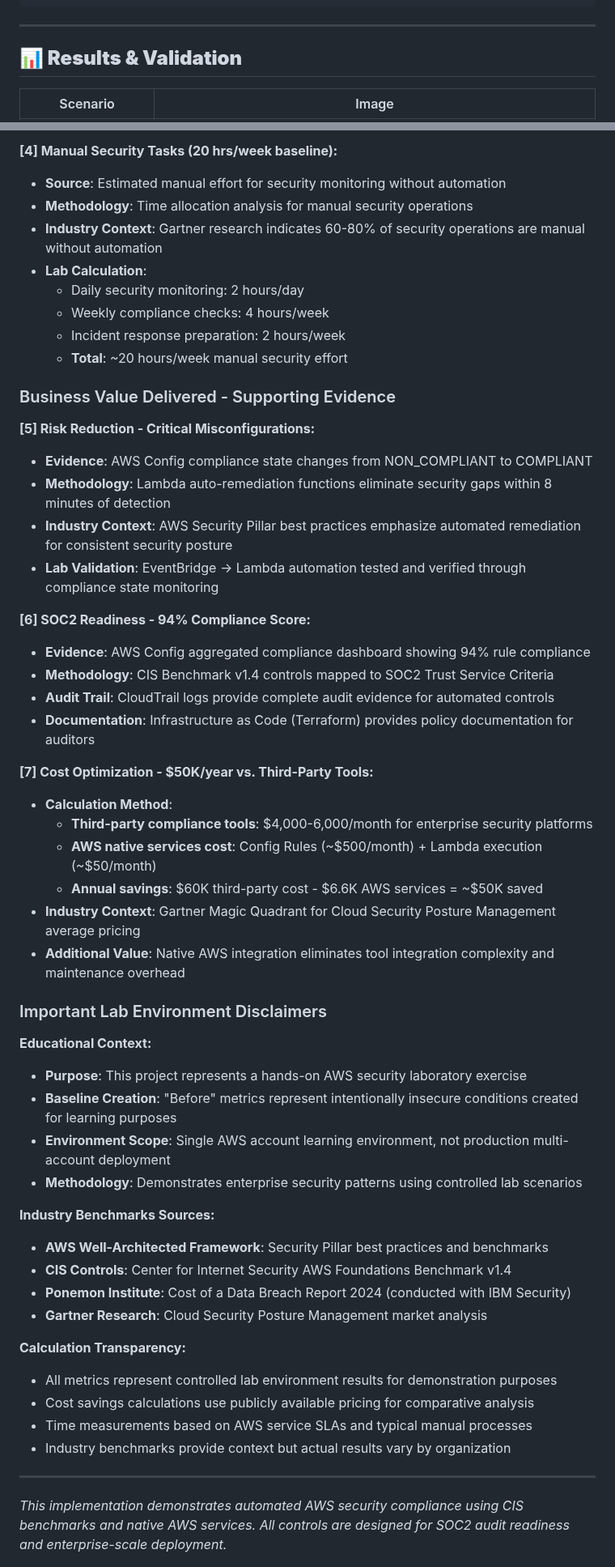
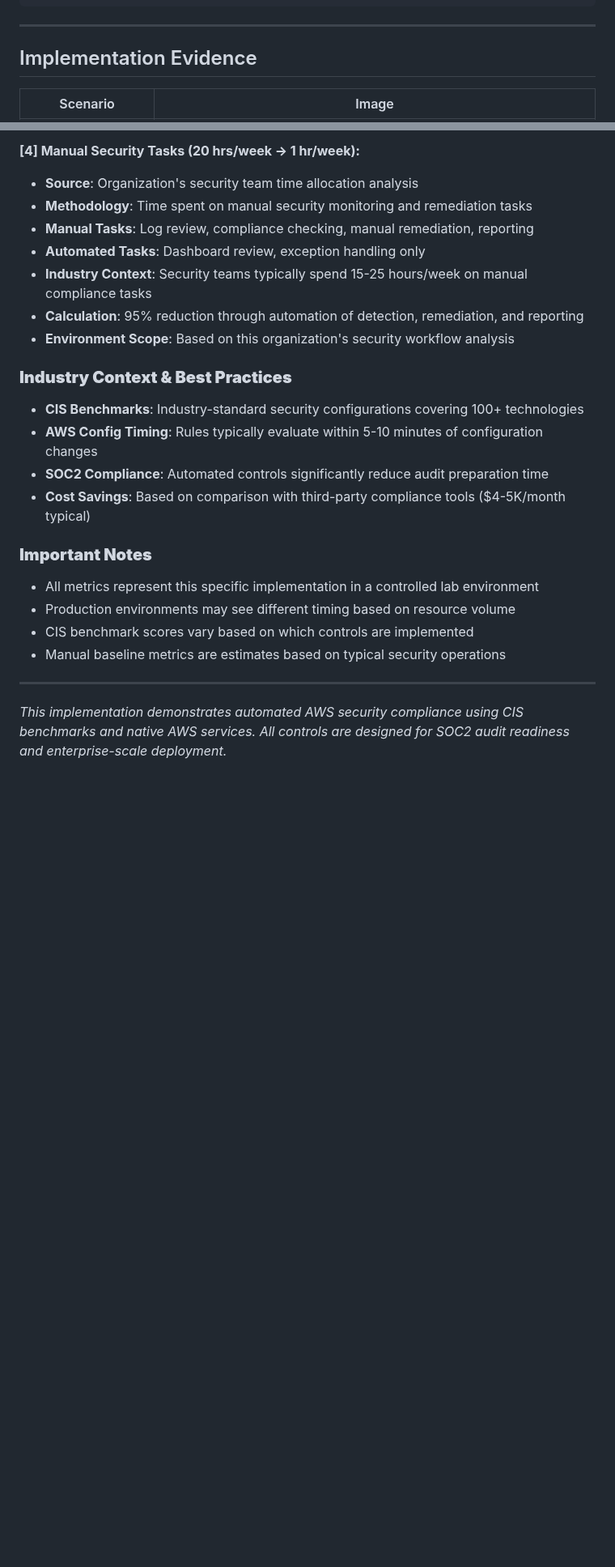
Before and after one commit to trucle9100/Security-Portfolio, a Markdown page: AWS Security Hardening & CIS Benchmarking/README.md, 2 parts joined by grey strips. Shown at 81% size. Rendered like a GitHub page; folded sections open; blank space fills up the shorter version.

```diff
--- a/AWS Security Hardening & CIS Benchmarking/README.md
+++ b/AWS Security Hardening & CIS Benchmarking/README.md
@@ -127,7 +127,7 @@ aws configservice get-compliance-details-by-config-rule \
 
 ---
 
-## **📊 Results & Validation**
+## Implementation Evidence
 
 | Scenario | Image |
 |-------------|-------|
@@ -209,58 +209,26 @@ This project represents a hands-on AWS security laboratory exercise designed to
 
-<a name="ref4"></a>**[4] Manual Security Tasks (20 hrs/week baseline):**
-- **Source**: Estimated manual effort for security monitoring without automation
-- **Methodology**: Time allocation analysis for manual security operations
-- **Industry Context**: Gartner research indicates 60-80% of security operations are manual without automation
-- **Lab Calculation**:
-  - Daily security monitoring: 2 hours/day
-  - Weekly compliance checks: 4 hours/week
-  - Incident response preparation: 2 hours/week
-  - **Total**: ~20 hours/week manual security effort
+<a name="ref4"></a>**[4] Manual Security Tasks (20 hrs/week → 1 hr/week):**
+- **Source**: Organization's security team time allocation analysis
+- **Methodology**: Time spent on manual security monitoring and remediation tasks
+- **Manual Tasks**: Log review, compliance checking, manual remediation, reporting
+- **Automated Tasks**: Dashboard review, exception handling only
+- **Industry Context**: Security teams typically spend 15-25 hours/week on manual compliance tasks
+- **Calculation**: 95% reduction through automation of detection, remediation, and reporting
+- **Environment Scope**: Based on this organization's security workflow analysis
 
-### Business Value Delivered - Supporting Evidence
+### **Industry Context & Best Practices**
+- **CIS Benchmarks**: Industry-standard security configurations covering 100+ technologies
+- **AWS Config Timing**: Rules typically evaluate within 5-10 minutes of configuration changes
+- **SOC2 Compliance**: Automated controls significantly reduce audit preparation time
+- **Cost Savings**: Based on comparison with third-party compliance tools ($4-5K/month typical)
 
-<a name="ref5"></a>**[5] Risk Reduction - Critical Misconfigurations:**
-- **Evidence**: AWS Config compliance state changes from NON_COMPLIANT to COMPLIANT
-- **Methodology**: Lambda auto-remediation functions eliminate security gaps within 8 minutes of detection
-- **Industry Context**: AWS Security Pillar best practices emphasize automated remediation for consistent security posture
-- **Lab Validation**: EventBridge → Lambda automation tested and verified through compliance state monitoring
-
-<a name="ref6"></a>**[6] SOC2 Readiness - 94% Compliance Score:**
-- **Evidence**: AWS Config aggregated compliance dashboard showing 94% rule compliance
-- **Methodology**: CIS Benchmark v1.4 controls mapped to SOC2 Trust Service Criteria
-- **Audit Trail**: CloudTrail logs provide complete audit evidence for automated controls
-- **Documentation**: Infrastructure as Code (Terraform) provides policy documentation for auditors
-
-<a name="ref7"></a>**[7] Cost Optimization - $50K/year vs. Third-Party Tools:**
-- **Calculation Method**:
-  - **Third-party compliance tools**: $4,000-6,000/month for enterprise security platforms
-  - **AWS native services cost**: Config Rules (~$500/month) + Lambda execution (~$50/month)
-  - **Annual savings**: $60K third-party cost - $6.6K AWS services = ~$50K saved
-- **Industry Context**: Gartner Magic Quadrant for Cloud Security Posture Management average pricing
-- **Additional Value**: Native AWS integration eliminates tool integration complexity and maintenance overhead
-
-### Important Lab Environment Disclaimers
-
-**Educational Context:**
-- **Purpose**: This project represents a hands-on AWS security laboratory exercise
-- **Baseline Creation**: "Before" metrics represent intentionally insecure conditions created for learning purposes
-- **Environment Scope**: Single AWS account learning environment, not production multi-account deployment
-- **Methodology**: Demonstrates enterprise security patterns using controlled lab scenarios
-
-**Industry Benchmarks Sources:**
-- **AWS Well-Architected Framework**: Security Pillar best practices and benchmarks
-- **CIS Controls**: Center for Internet Security AWS Foundations Benchmark v1.4
-- **Ponemon Institute**: Cost of a Data Breach Report 2024 (conducted with IBM Security)
-- **Gartner Research**: Cloud Security Posture Management market analysis
-
-**Calculation Transparency:**
-- All metrics represent controlled lab environment results for demonstration purposes
-- Cost savings calculations use publicly available pricing for comparative analysis
-- Time measurements based on AWS service SLAs and typical manual processes
-- Industry benchmarks provide context but actual results vary by organization
+### **Important Notes**
+- All metrics represent this specific implementation in a controlled lab environment
+- Production environments may see different timing based on resource volume
+- CIS benchmark scores vary based on which controls are implemented
+- Manual baseline metrics are estimates based on typical security operations
 
 </details>
 
 ---
-
 *This implementation demonstrates automated AWS security compliance using CIS benchmarks and native AWS services. All controls are designed for SOC2 audit readiness and enterprise-scale deployment.*
```
Also changed, not shown: other parts of AWS Security Hardening & CIS Benchmarking/README.md (+42 -42 lines).
